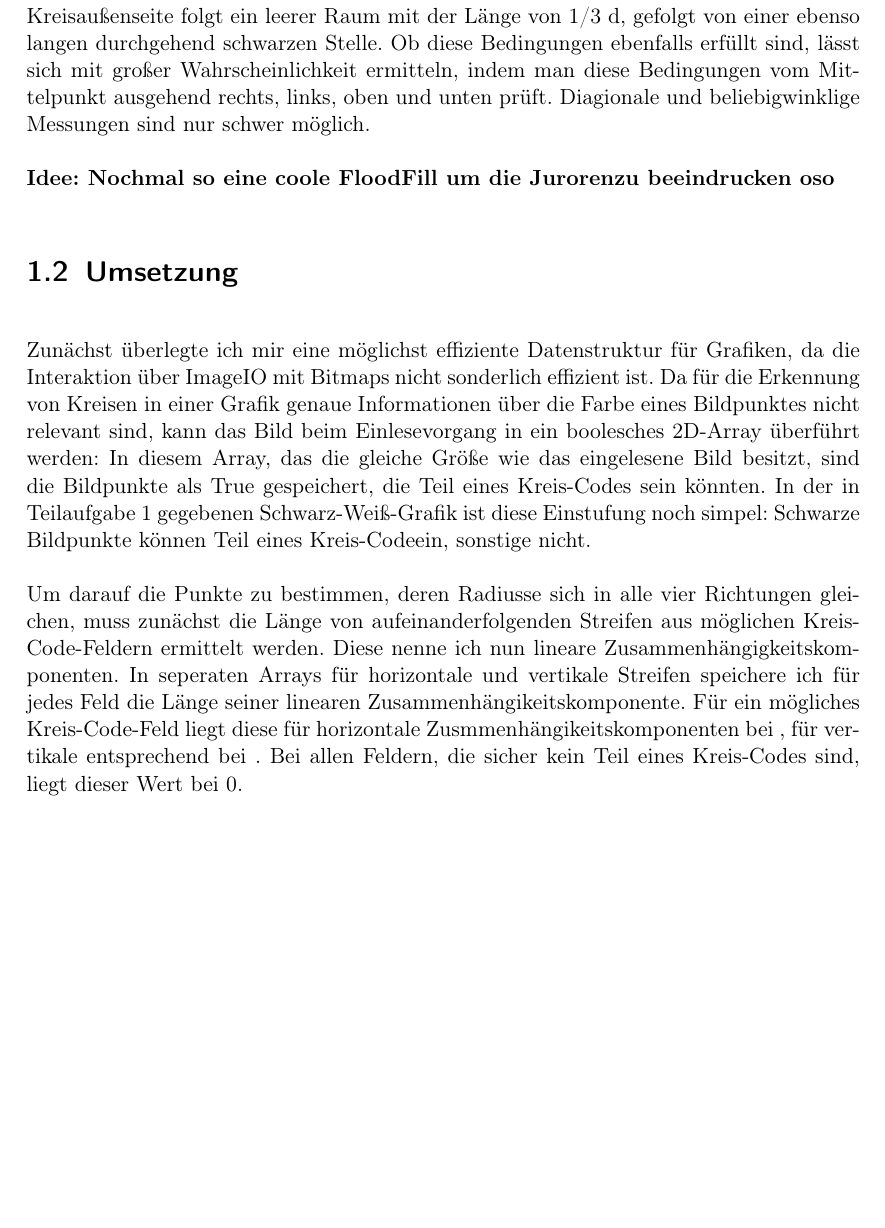
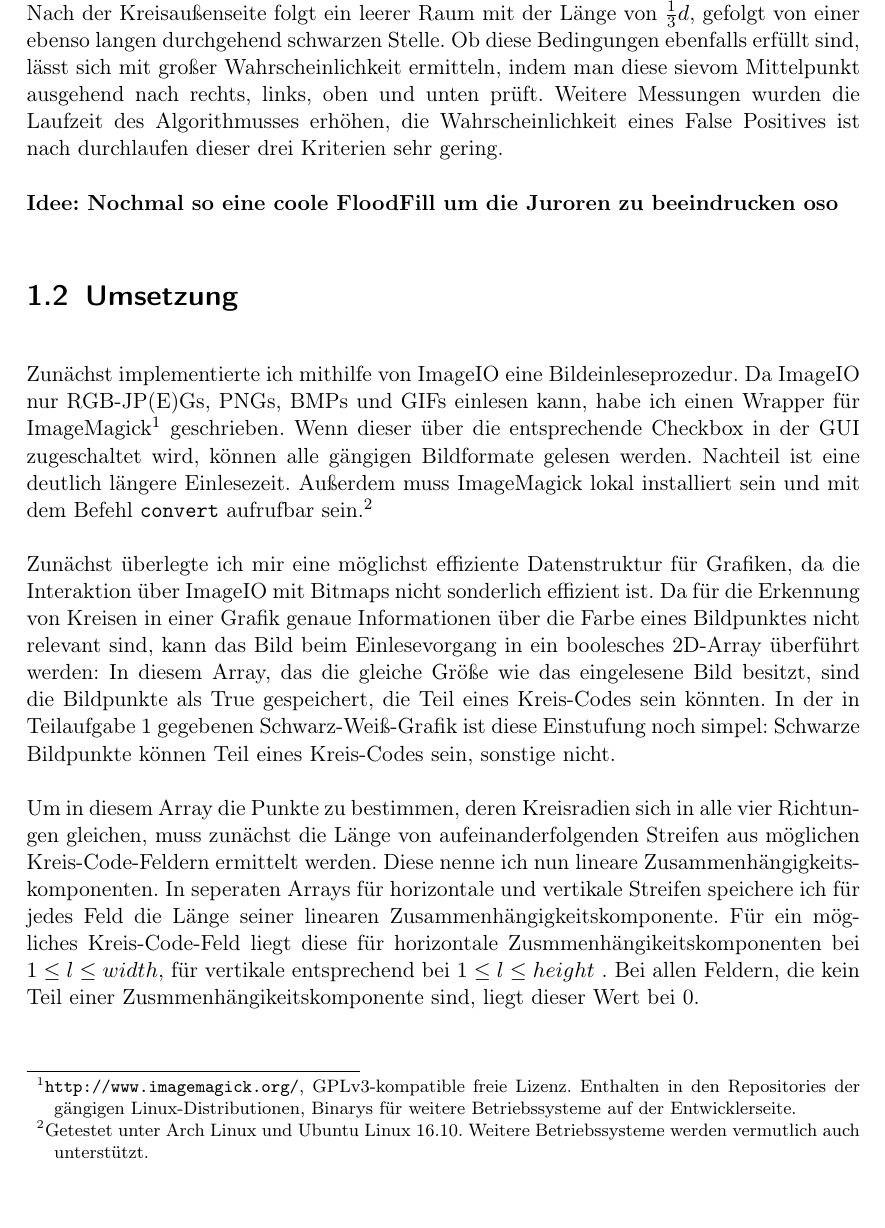
Before and after one commit to laurenzfg/bwinf35-kreiscode, a LaTeX document (texdoc/doku.tex, which reads texdoc/swbild.tex): part of page 4 of 6 before the commit and part of page 4 of 7 after it, cut at the place of the change, the shorter picture padded with empty space. Compiled offline with pdfLaTeX.

Commit message:
Diverses (Doku)

```diff
--- a/texdoc/swbild.tex
+++ b/texdoc/swbild.tex
@@ -11,17 +11,15 @@ In einem Bild lassen sich solche Punkte finden, indem man von jedem schwarzen Bi
 
 Da diese Bedingung jedoch auch Punkte in Quadraten und anderen unregelmäßigen Formen liefert, muss für eine zuverlässige Erkennung eine zweite Eigenschaft von Kreisen genutzt werden: Bei bekanntem Durchmesser kann die Fläche eines Kreises mit der Kreisformel bestimmt werden. Diese Soll-Fläche kann mit der tatsächlichen Fläche verglichen werden. Sollte das Delta zwischen diesen beiden Flächengrößen nahe 0 sein, handelt es sich mit großer Wahrscheinlichkeit um einen Kreismittelpunkt.
 
-Danach gilt es noch zu bestimmen, ob es sich bei dem Kreis um einen Mittelpunkt eines \task{}s handelt, schließlich sollen sonstige Kreise im Bild nicht ausgegeben werden. Hierzu können wir uns die Proportionen eines \task{s} zu nutze machen: Nach der Kreisaußenseite folgt ein leerer Raum mit der Länge von 1/3 d, gefolgt von einer ebenso langen durchgehend schwarzen Stelle. Ob diese Bedingungen ebenfalls erfüllt sind, lässt sich mit großer Wahrscheinlichkeit ermitteln, indem man diese Bedingungen vom Mittelpunkt ausgehend rechts, links, oben und unten prüft. Diagionale und beliebigwinklige Messungen sind nur schwer möglich.
+Danach gilt es noch zu bestimmen, ob es sich bei dem Kreis um einen Mittelpunkt eines \task{}s handelt, schließlich sollen sonstige Kreise im Bild nicht ausgegeben werden. Hierzu können wir uns die Proportionen eines \task{s} zu nutze machen: Nach der Kreisaußenseite folgt ein leerer Raum mit der Länge von \(\frac{1}{3}d\), gefolgt von einer ebenso langen durchgehend schwarzen Stelle. Ob diese Bedingungen ebenfalls erfüllt sind, lässt sich mit großer Wahrscheinlichkeit ermitteln, indem man diese sievom Mittelpunkt ausgehend nach rechts, links, oben und unten prüft. Weitere Messungen wurden die Laufzeit des Algorithmusses erhöhen, die Wahrscheinlichkeit eines False Positives ist nach durchlaufen dieser drei Kriterien sehr gering.
 
-\textbf{Idee: Nochmal so eine coole FloodFill um die Jurorenzu beeindrucken oso}
+\textbf{Idee: Nochmal so eine coole FloodFill um die Juroren zu beeindrucken oso}
 \section{Umsetzung}
-Zunächst überlegte ich mir eine möglichst effiziente Datenstruktur für Grafiken, da die Interaktion über ImageIO mit Bitmaps nicht sonderlich effizient ist. Da für die Erkennung von Kreisen in einer Grafik genaue Informationen über die Farbe eines Bildpunktes nicht relevant sind, kann das Bild beim Einlesevorgang in ein boolesches 2D-Array überführt werden: In diesem Array, das die gleiche Größe wie das eingelesene Bild besitzt, sind die Bildpunkte als True gespeichert, die Teil eines \task{}s sein könnten. In der in Teilaufgabe 1 gegebenen Schwarz-Weiß-Grafik ist diese Einstufung noch simpel: Schwarze Bildpunkte können Teil eines \task sein, sonstige nicht.
+Zunächst implementierte ich mithilfe von ImageIO eine Bildeinleseprozedur. Da ImageIO nur RGB-JP(E)Gs, PNGs, BMPs und GIFs einlesen kann, habe ich einen Wrapper für ImageMagick\footnote{\url{http://www.imagemagick.org/}, GPLv3-kompatible freie Lizenz. Enthalten in den Repositories der gängigen Linux-Distributionen, Binarys für weitere Betriebssysteme auf der Entwicklerseite.} geschrieben. Wenn dieser über die entsprechende Checkbox in der GUI zugeschaltet wird, können alle gängigen Bildformate gelesen werden. Nachteil ist eine deutlich längere Einlesezeit. Außerdem muss ImageMagick lokal installiert sein und mit dem Befehl \texttt{convert} aufrufbar sein.\footnote{Getestet unter Arch Linux und Ubuntu Linux 16.10. Weitere Betriebssysteme werden vermutlich auch unterstützt.}
 
-Um darauf die Punkte zu bestimmen, deren Radiusse sich in alle vier Richtungen gleichen, muss zunächst die Länge von aufeinanderfolgenden Streifen aus möglichen \task{}-Feldern ermittelt werden. Diese nenne ich nun lineare Zusammenhängigkeitskomponenten. In seperaten Arrays für horizontale und vertikale Streifen speichere ich für jedes Feld die Länge seiner linearen Zusammenhängikeitskomponente. Für ein mögliches \task{}-Feld liegt diese für horizontale Zusmmenhängikeitskomponenten bei
-% 1 <= l <= breite
-, für vertikale entsprechend bei
-% 1 <= l <= höhe
-. Bei allen Feldern, die sicher kein Teil eines \task{}s sind, liegt dieser Wert bei 0.
+Zunächst überlegte ich mir eine möglichst effiziente Datenstruktur für Grafiken, da die Interaktion über ImageIO mit Bitmaps nicht sonderlich effizient ist. Da für die Erkennung von Kreisen in einer Grafik genaue Informationen über die Farbe eines Bildpunktes nicht relevant sind, kann das Bild beim Einlesevorgang in ein boolesches 2D-Array überführt werden: In diesem Array, das die gleiche Größe wie das eingelesene Bild besitzt, sind die Bildpunkte als True gespeichert, die Teil eines \task{}s sein könnten. In der in Teilaufgabe 1 gegebenen Schwarz-Weiß-Grafik ist diese Einstufung noch simpel: Schwarze Bildpunkte können Teil eines \task{}s sein, sonstige nicht.
 
-Danach kann für jede Koordinate die horizontale und vertikale Zusammenhängigkeitskomponentenlänge verglichen werden. Gleichen sie sich, handelt es sich um einen möglichen Mittelpunkt.
+Um in diesem Array die Punkte zu bestimmen, deren Kreisradien sich in alle vier Richtungen gleichen, muss zunächst die Länge von aufeinanderfolgenden Streifen aus möglichen \task{}-Feldern ermittelt werden. Diese nenne ich nun lineare Zusammenhängigkeitskomponenten. In seperaten Arrays für horizontale und vertikale Streifen speichere ich für jedes Feld die Länge seiner linearen Zusammenhängigkeitskomponente. Für ein mögliches \task{}-Feld liegt diese für horizontale Zusmmenhängikeitskomponenten bei \(1 \le l \le width\), für vertikale entsprechend bei
+\(1 \le l \le height\)
+. Bei allen Feldern, die kein Teil einer Zusmmenhängikeitskomponente sind, liegt dieser Wert bei 0.
 
```
Also changed, not shown: texdoc/swbild.tex (4 more changed lines).
